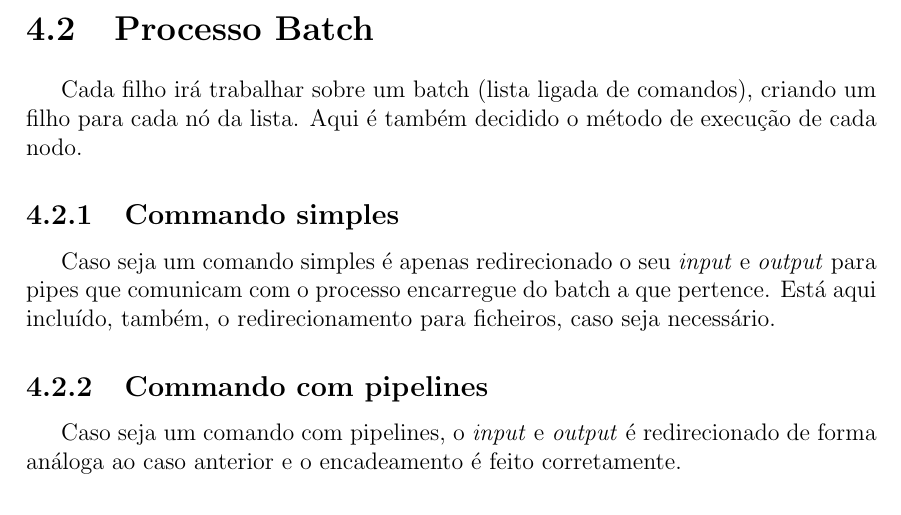
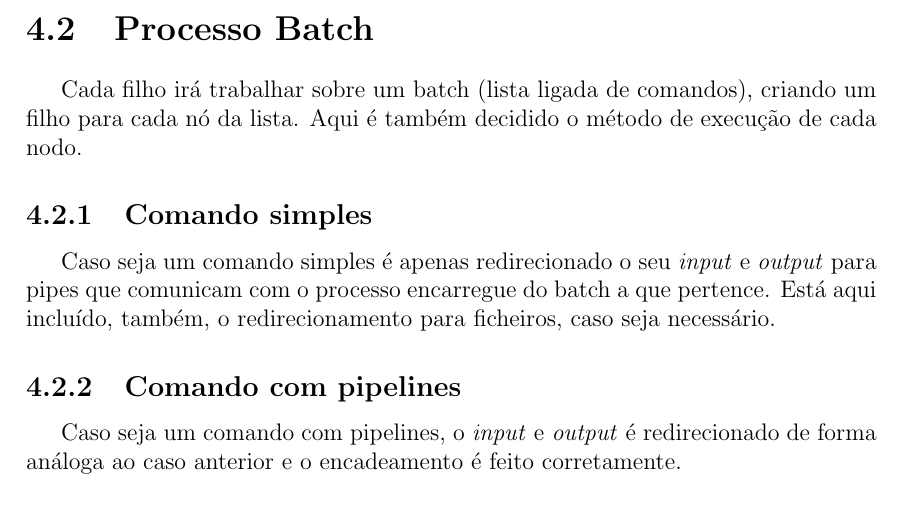
Before and after one commit to Mendess2526/SO_Notebooks, a LaTeX document (report/Report.tex): part of page 8 of 12, cut so that both start at the same text. Compiled offline with pdfLaTeX.

Commit message:
Fix typo

```diff
--- a/report/Report.tex
+++ b/report/Report.tex
@@ -15,7 +15,7 @@
 \usepackage[cache=false]{minted}
 \usepackage{pdflscape}
 \usepackage[titletoc]{appendix}
-\usepackage{hyperref}
+\usepackage[hidelinks]{hyperref}
 \geometry{
  a4paper,
  top=2cm,
@@ -222,12 +222,12 @@
         Cada filho irá trabalhar sobre um batch (lista ligada de comandos),
         criando um filho para cada nó da lista. Aqui é também decidido o método
         de execução de cada nodo.
-        \subsection{Commando simples}
+        \subsection{Comando simples}
             Caso seja um comando simples é apenas redirecionado o seu
             \textit{input} e \textit{output} para pipes que comunicam com o
             processo encarregue do batch a que pertence. Está aqui incluído,
             também, o redirecionamento para ficheiros, caso seja necessário.
-        \subsection{Commando com pipelines}
+        \subsection{Comando com pipelines}
             Caso seja um comando com pipelines, o \textit{input} e
             \textit{output} é redirecionado de forma análoga ao caso anterior e
             o encadeamento é feito corretamente.
```
Also changed, not shown: Report.pdf.
